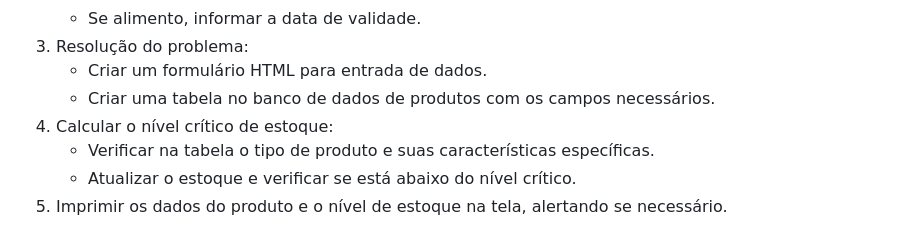
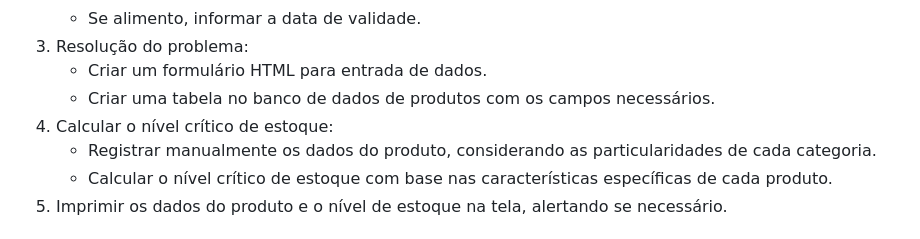
Before and after one commit to MValeriano/Curso_AOT, a Markdown page: exercícios/README.md, the part around the change. Rendered like a GitHub page.

```diff
--- a/exercícios/README.md
+++ b/exercícios/README.md
@@ -50,8 +50,8 @@ Desenvolver um sistema de controle de estoque para uma loja que vende produtos d
    - Criar um formulário HTML para entrada de dados.
    - Criar uma tabela no banco de dados de produtos com os campos necessários.
 4. Calcular o nível crítico de estoque:
-   - Verificar na tabela o tipo de produto e suas características específicas.
-   - Atualizar o estoque e verificar se está abaixo do nível crítico.
+   - Registrar manualmente os dados do produto, considerando as particularidades de cada categoria.
+   - Calcular o nível crítico de estoque com base nas características específicas de cada produto.
 5. Imprimir os dados do produto e o nível de estoque na tela, alertando se necessário.
 
 ## Tarefa 002 - Desenvolvimento de Sistema de Agendamento de Consultas Médicas
```
